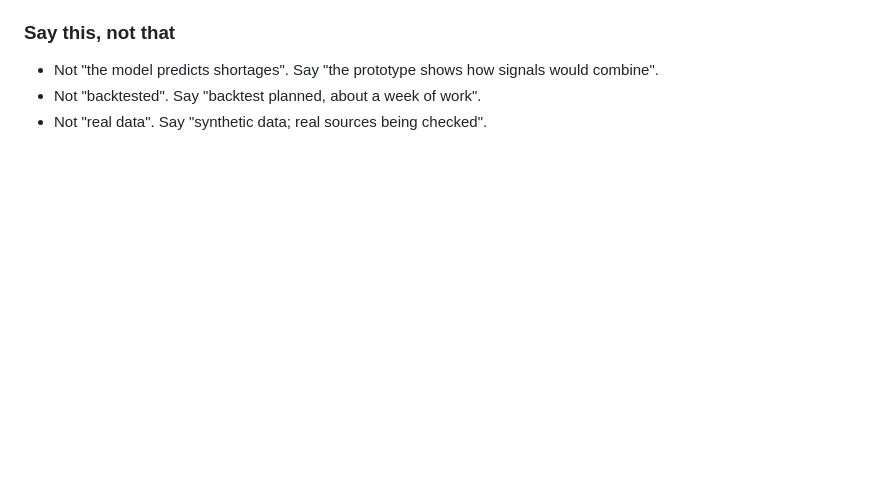
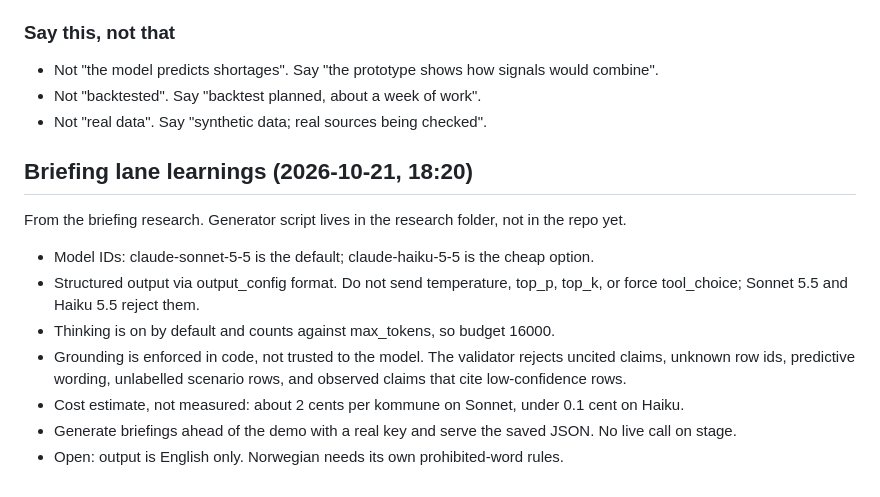
Before and after one commit to aviseth/policy2upskill, a Markdown page: IDEAS.md, the part around the change. GitHub-like rendering; blank space fills up the shorter version.

Commit message:
Add briefing lane learnings to ideas

```diff
--- a/IDEAS.md
+++ b/IDEAS.md
@@ -76,3 +76,15 @@ From the demo-pitch and method-rigour research. Data-sources, data-contract, exp
 - Not "the model predicts shortages". Say "the prototype shows how signals would combine".
 - Not "backtested". Say "backtest planned, about a week of work".
 - Not "real data". Say "synthetic data; real sources being checked".
+
+## Briefing lane learnings (2026-10-21, 18:20)
+
+From the briefing research. Generator script lives in the research folder, not in the repo yet.
+
+- Model IDs: claude-sonnet-5-5 is the default; claude-haiku-5-5 is the cheap option.
+- Structured output via output_config format. Do not send temperature, top_p, top_k, or force tool_choice; Sonnet 5.5 and Haiku 5.5 reject them.
+- Thinking is on by default and counts against max_tokens, so budget 16000.
+- Grounding is enforced in code, not trusted to the model. The validator rejects uncited claims, unknown row ids, predictive wording, unlabelled scenario rows, and observed claims that cite low-confidence rows.
+- Cost estimate, not measured: about 2 cents per kommune on Sonnet, under 0.1 cent on Haiku.
+- Generate briefings ahead of the demo with a real key and serve the saved JSON. No live call on stage.
+- Open: output is English only. Norwegian needs its own prohibited-word rules.
```
